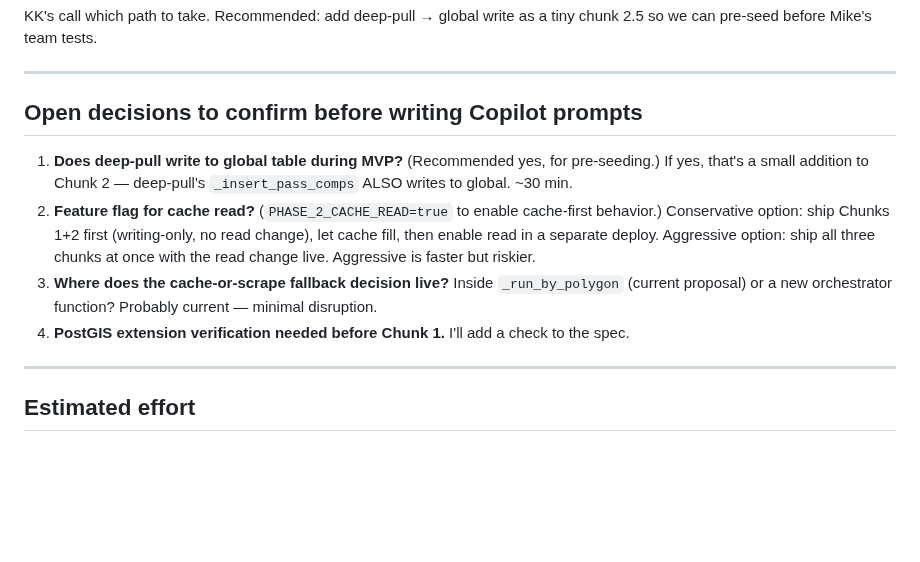
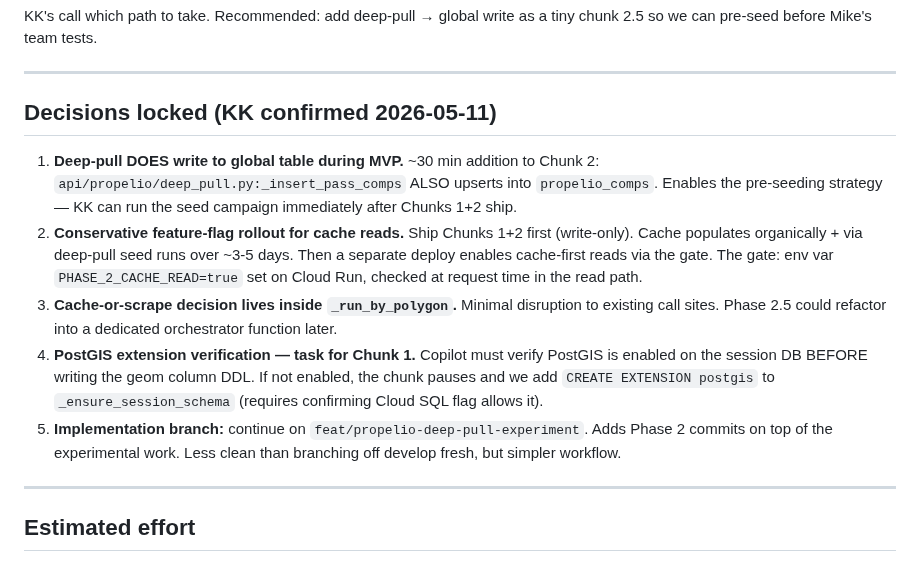
Before and after one commit to kosmickroma/lot-ledger, a Markdown page: docs/propelio/PHASE_2_GLOBAL_COMPS_SPEC.md, the part around the change. GitHub-like rendering; blank space fills up the shorter version.

Commit message:
docs(propelio): lock Phase 2 decisions (deep-pull→global yes, conservative read flag, branch reuse)
- Deep-pull writes to global table during MVP (~30 min add to Chunk 2)
- Conservative rollout: ship writes first, enable cache reads in separate
  deploy via PHASE_2_CACHE_READ env var
- Implementation continues on feat/propelio-deep-pull-experiment branch
- PostGIS verification is Copilot's first task in Chunk 1

```diff
--- a/docs/propelio/PHASE_2_GLOBAL_COMPS_SPEC.md
+++ b/docs/propelio/PHASE_2_GLOBAL_COMPS_SPEC.md
@@ -293,12 +293,13 @@ KK's call which path to take. Recommended: add deep-pull → global write as a t
 
 ---
 
-## Open decisions to confirm before writing Copilot prompts
+## Decisions locked (KK confirmed 2026-05-11)
 
-1. **Does deep-pull write to global table during MVP?** (Recommended yes, for pre-seeding.) If yes, that's a small addition to Chunk 2 — deep-pull's `_insert_pass_comps` ALSO writes to global. ~30 min.
-2. **Feature flag for cache read?** (`PHASE_2_CACHE_READ=true` to enable cache-first behavior.) Conservative option: ship Chunks 1+2 first (writing-only, no read change), let cache fill, then enable read in a separate deploy. Aggressive option: ship all three chunks at once with the read change live. Aggressive is faster but riskier.
-3. **Where does the cache-or-scrape fallback decision live?** Inside `_run_by_polygon` (current proposal) or a new orchestrator function? Probably current — minimal disruption.
-4. **PostGIS extension verification needed before Chunk 1.** I'll add a check to the spec.
+1. **Deep-pull DOES write to global table during MVP.** ~30 min addition to Chunk 2: `api/propelio/deep_pull.py:_insert_pass_comps` ALSO upserts into `propelio_comps`. Enables the pre-seeding strategy — KK can run the seed campaign immediately after Chunks 1+2 ship.
+2. **Conservative feature-flag rollout for cache reads.** Ship Chunks 1+2 first (write-only). Cache populates organically + via deep-pull seed runs over ~3-5 days. Then a separate deploy enables cache-first reads via the gate. The gate: env var `PHASE_2_CACHE_READ=true` set on Cloud Run, checked at request time in the read path.
+3. **Cache-or-scrape decision lives inside `_run_by_polygon`.** Minimal disruption to existing call sites. Phase 2.5 could refactor into a dedicated orchestrator function later.
+4. **PostGIS extension verification — task for Chunk 1.** Copilot must verify PostGIS is enabled on the session DB BEFORE writing the geom column DDL. If not enabled, the chunk pauses and we add `CREATE EXTENSION postgis` to `_ensure_session_schema` (requires confirming Cloud SQL flag allows it).
+5. **Implementation branch:** continue on `feat/propelio-deep-pull-experiment`. Adds Phase 2 commits on top of the experimental work. Less clean than branching off develop fresh, but simpler workflow.
 
 ---
 
```
